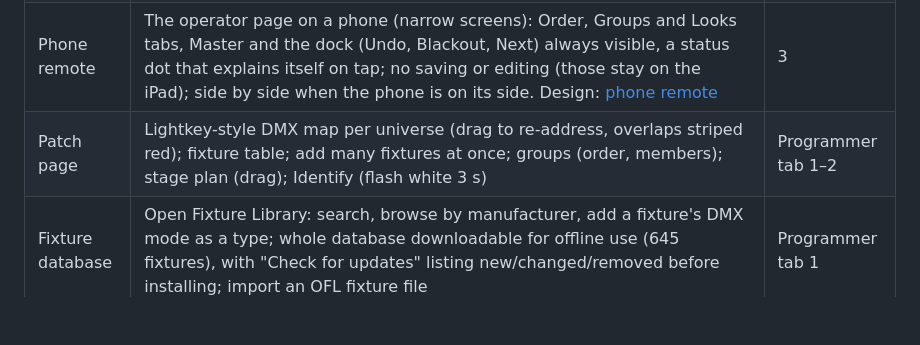
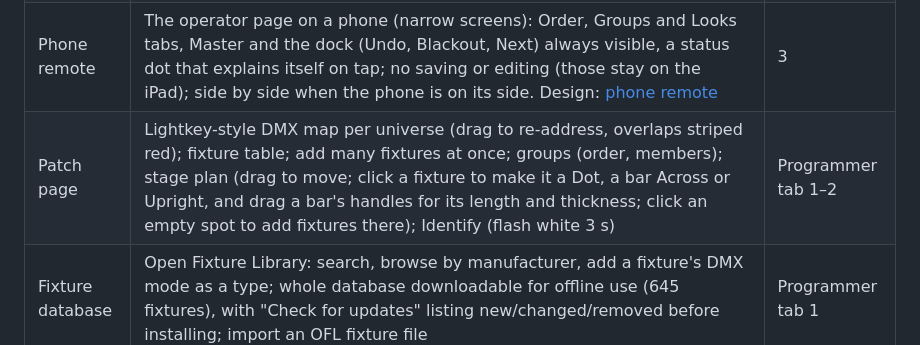
Before and after one commit to ilmars/LightRunner, a Markdown page: docs/STATUS.md, the part around the change. Drawn GitHub-style; blank space fills up the shorter version.

Commit message:
Docs: stage plan shapes, sizes and adding fixtures from the plan
Co-Authored-By: Claude Opus 5.5 <noreply@anthropic.com>

```diff
--- a/docs/STATUS.md
+++ b/docs/STATUS.md
@@ -15,7 +15,7 @@ Last updated: 20 Oct 2026. Update this file whenever a feature lands or a priori
 | Colour editing | In the colour list, Edit then tap a colour: rename it, give it a new colour on the strip, set its brightness (5 to 100 %, a slider; not for Off or effects) and its fade (Instant, 1, 2, 3, 5 or 10 s), or delete it. Most of the show's colours point to one of the shared colours from Lightkey: for those, a switch "Change it everywhere" changes the shared colour, so every group's colour that points to it follows, and "Used in" lists every song and quick look that reaches; with it off only this colour changes and it no longer points to the shared one. A colour on stage fades to the change, never jumps. "Change in every group with this name" works for name, colour, brightness and fade. There is no separate page for the shared colours. Design: [colour editing](superpowers/specs/2026-10-20-colour-editing-design.md) | 3 |
 | Blind mode | A **Blind** switch in the top bar next to Preview (per tablet; design: [Blind mode](superpowers/specs/2026-10-20-blind-mode-design.md)) gets the next moment ready without touching the lights: it makes a draft copy of the stage (every group's colour or effect and level, the tempo, the song), and everything on the page then works on the draft: starting a song or Basic lights from the running order, quick looks, colours, Any colour, White, Amber and UV, effects and their settings, dimmers, Back to, the tempo control and Undo (which takes back the draft's last change). The stage view shows the draft moving, with a quiet "Blind" label; the running order marks the draft's song, and the song on the real stage keeps a quiet outline. **Go** (in the top bar while Blind is on) sends the whole draft to the lights in one smooth change with the Fade setting and leaves Blind; one Undo takes it back. Save to a song, Add song and Save stage as quick look keep the draft without sending it (also during Blackout). Turning Blind off throws the draft away. Master, Flash, Blackout, Next, Fade, the smoke sliders and Puff always act on the real stage, and Go never changes smoke. The server keeps each tablet's draft (a pure engine that never sends DMX) and drops it when the tablet reloads or loses its connection. Only one of Preview and Blind is on at a time; running-order Edit turns both off. No Blind on the phone | 2 |
 | Phone remote | The operator page on a phone (narrow screens): Order, Groups and Looks tabs, Master and the dock (Undo, Blackout, Next) always visible, a status dot that explains itself on tap; no saving or editing (those stay on the iPad); side by side when the phone is on its side. Design: [phone remote](superpowers/specs/2026-10-19-phone-remote-design.md) | 3 |
-| Patch page | Lightkey-style DMX map per universe (drag to re-address, overlaps striped red); fixture table; add many fixtures at once; groups (order, members); stage plan (drag); Identify (flash white 3 s) | Programmer tab 1–2 |
+| Patch page | Lightkey-style DMX map per universe (drag to re-address, overlaps striped red); fixture table; add many fixtures at once; groups (order, members); stage plan (drag to move; click a fixture to make it a Dot, a bar Across or Upright, and drag a bar's handles for its length and thickness; click an empty spot to add fixtures there); Identify (flash white 3 s) | Programmer tab 1–2 |
 | Fixture database | Open Fixture Library: search, browse by manufacturer, add a fixture's DMX mode as a type; whole database downloadable for offline use (645 fixtures), with "Check for updates" listing new/changed/removed before installing; import an OFL fixture file | Programmer tab 1 |
 | Settings page | Output, frame rate, gamma, operator manual permission, PIN, backups, export, and "Compare with a file" (show file or Lightkey project: tick which changes to take). Basic lights is not chosen here any more: it is set by Save on the operator page, and a show that loses it gets an empty one back | Programmer tab 6–7 |
 | HTTP API | Looks, presets, manual, release, back to look, Basic lights (`POST /api/safe` starts it), Blackout, master, speed, group level, undo, fade time, state, looks list; start item N, Next, group colour N, Flash on/off (released by itself after 15 s) and Master up/down by position; `GET /api/companion` for Companion's feedback; local network only | 4 (HTTP part) |
```
Also changed, not shown: docs/DECISIONS.md (+1 -0 lines).
